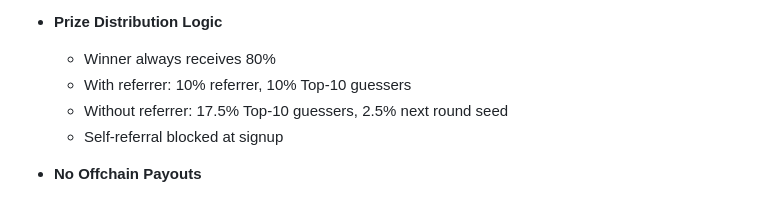
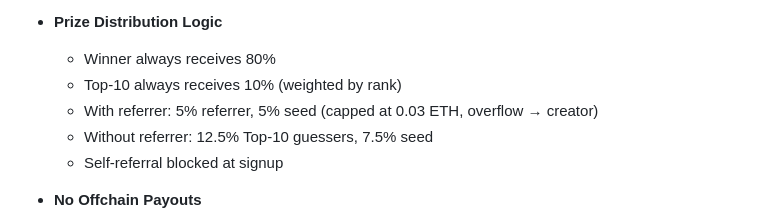
Before and after one commit to starl3xx/lets-have-a-word, a Markdown page: README.md, the part around one of its changes. Drawn GitHub-style.

```diff
--- a/README.md
+++ b/README.md
@@ -399,8 +399,9 @@ Upgraded smart contract to distribute all prizes atomically in a single transact
 
 - **Prize Distribution Logic**
   - Winner always receives 80%
-  - With referrer: 10% referrer, 10% Top-10 guessers
-  - Without referrer: 17.5% Top-10 guessers, 2.5% next round seed
+  - Top-10 always receives 10% (weighted by rank)
+  - With referrer: 5% referrer, 5% seed (capped at 0.03 ETH, overflow → creator)
+  - Without referrer: 12.5% Top-10 guessers, 7.5% seed
   - Self-referral blocked at signup
 
 - **No Offchain Payouts**
```
Also changed, not shown: other parts of README.md (+21 -24 lines), CLAUDE.md (+2 -1 lines), GAME_DOCUMENTATION.md (+27 -26 lines).
